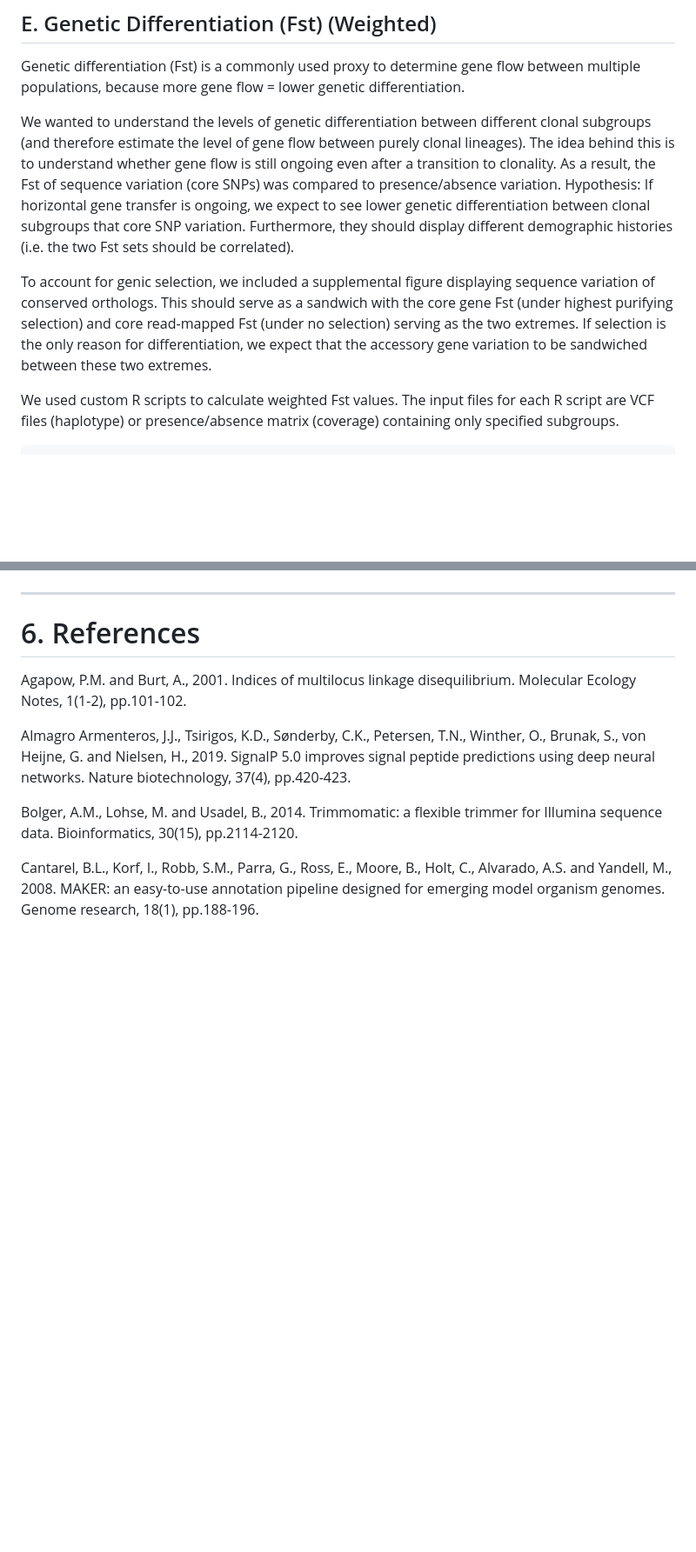
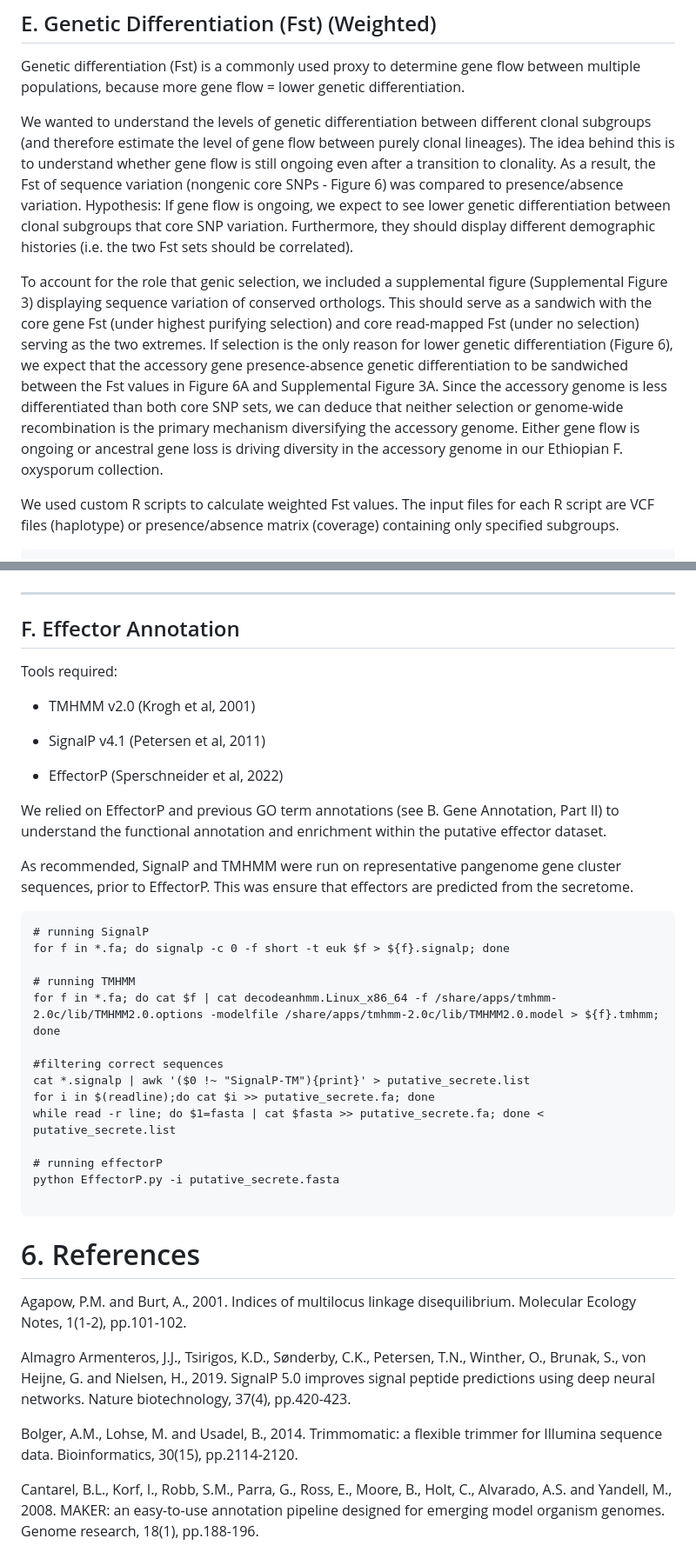
Before and after one commit to gnrobinson/Eth_foc_project, a Markdown page: README.md, 2 parts joined by grey strips. Shown: that part at 87% size. Rendered like a GitHub page; blank space fills up the shorter version.

Commit message:
Update effector prediction

````diff
--- a/README.md
+++ b/README.md
@@ -1033,9 +1033,9 @@ vcftools --gzvcf $IN.vcf.gz --TajimaD  1 --out $OUT
 
 Genetic differentiation (Fst) is a commonly used proxy to determine gene flow between multiple populations, because more gene flow = lower genetic differentiation.
 
-We wanted to understand the levels of genetic differentiation between different clonal subgroups (and therefore estimate the level of gene flow between purely clonal lineages). The idea behind this is to understand whether gene flow is still ongoing even after a transition to clonality. As a result, the Fst of sequence variation (core SNPs) was compared to presence/absence variation. Hypothesis: If horizontal gene transfer is ongoing, we expect to see lower genetic differentiation between clonal subgroups that core SNP variation. Furthermore, they should display different demographic histories (i.e. the two Fst sets should be correlated).
+We wanted to understand the levels of genetic differentiation between different clonal subgroups (and therefore estimate the level of gene flow between purely clonal lineages). The idea behind this is to understand whether gene flow is still ongoing even after a transition to clonality. As a result, the Fst of sequence variation (nongenic core SNPs - Figure 6) was compared to presence/absence variation. Hypothesis: If gene flow is ongoing, we expect to see lower genetic differentiation between clonal subgroups that core SNP variation. Furthermore, they should display different demographic histories (i.e. the two Fst sets should be correlated).
 
-To account for genic selection, we included a supplemental figure displaying sequence variation of conserved orthologs. This should serve as a sandwich with the core gene Fst (under highest purifying selection) and core read-mapped Fst (under no selection) serving as the two extremes. If selection is the only reason for differentiation, we expect that the accessory gene variation to be sandwiched between these two extremes.
+To account for the role that genic selection, we included a supplemental figure (Supplemental Figure 3) displaying sequence variation of conserved orthologs. This should serve as a sandwich with the core gene Fst (under highest purifying selection) and core read-mapped Fst (under no selection) serving as the two extremes. If selection is the only reason for lower genetic differentiation (Figure 6), we expect that the accessory gene presence-absence genetic differentiation to be sandwiched between the Fst values in Figure 6A and Supplemental Figure 3A. Since the accessory genome is less differentiated than both core SNP sets, we can deduce that neither selection or genome-wide recombination is the primary mechanism diversifying the accessory genome. Either gene flow is ongoing or ancestral gene loss is driving diversity in the accessory genome in our Ethiopian F. oxysporum collection.
 
 We used custom R scripts to calculate weighted Fst values. The input files for each R script are VCF files (haplotype) or presence/absence matrix (coverage) containing only specified subgroups.
 
@@ -1057,6 +1057,37 @@ One can see that this phenomenon is not due to selection exclusively in the boxp
 ![](Supplemental_Methods/selection_snps_tajD.png)
 
 ---
+
+## F. Effector Annotation
+
+Tools required:
+
+- TMHMM v2.0 (Krogh et al, 2001)
+
+- SignalP v4.1 (Petersen et al, 2011)
+
+- EffectorP (Sperschneider et al, 2022)
+
+We relied on EffectorP and previous GO term annotations (see <a id="gene_annotation"></a>B. Gene Annotation, Part II) to understand the functional annotation and enrichment within the putative effector dataset.
+
+As recommended, SignalP and TMHMM were run on representative pangenome gene cluster sequences, prior to EffectorP. This was ensure that effectors are predicted from the secretome.
+
+```{bash, eval=F}
+# running SignalP
+for f in *.fa; do signalp -c 0 -f short -t euk $f > ${f}.signalp; done
+
+# running TMHMM
+for f in *.fa; do cat $f | cat decodeanhmm.Linux_x86_64 -f /share/apps/tmhmm-2.0c/lib/TMHMM2.0.options -modelfile /share/apps/tmhmm-2.0c/lib/TMHMM2.0.model > ${f}.tmhmm; done
+
+#filtering correct sequences
+cat *.signalp | awk '($0 !~ "SignalP-TM"){print}' > putative_secrete.list
+for i in $(readline);do cat $i >> putative_secrete.fa; done
+while read -r line; do $1=fasta | cat $fasta >> putative_secrete.fa; done < putative_secrete.list
+
+# running effectorP
+python EffectorP.py -i putative_secrete.fasta
+
+```
 
 # <a id="refs"></a>6. References
 
````
Also changed, not shown: other parts of README.md (+5 -1 lines).
